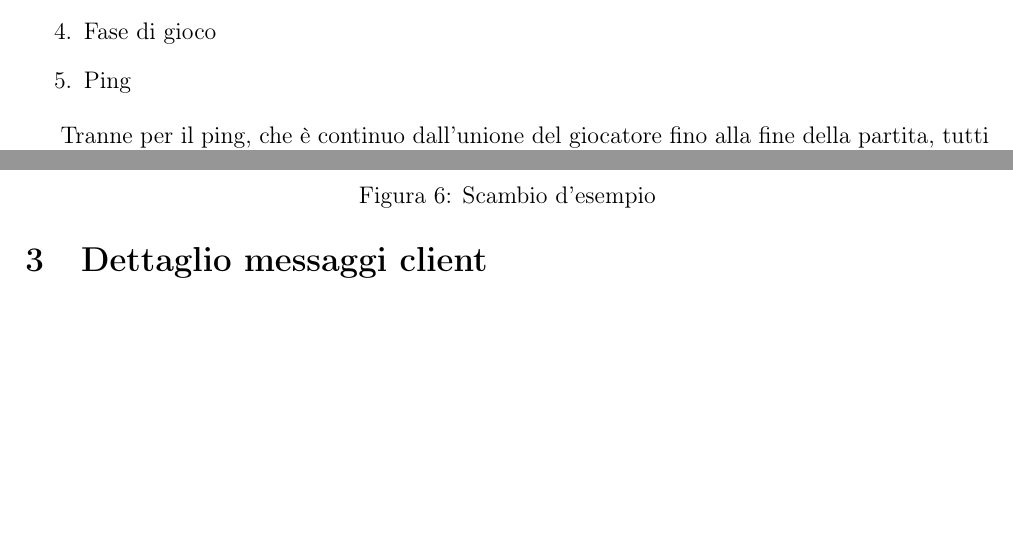
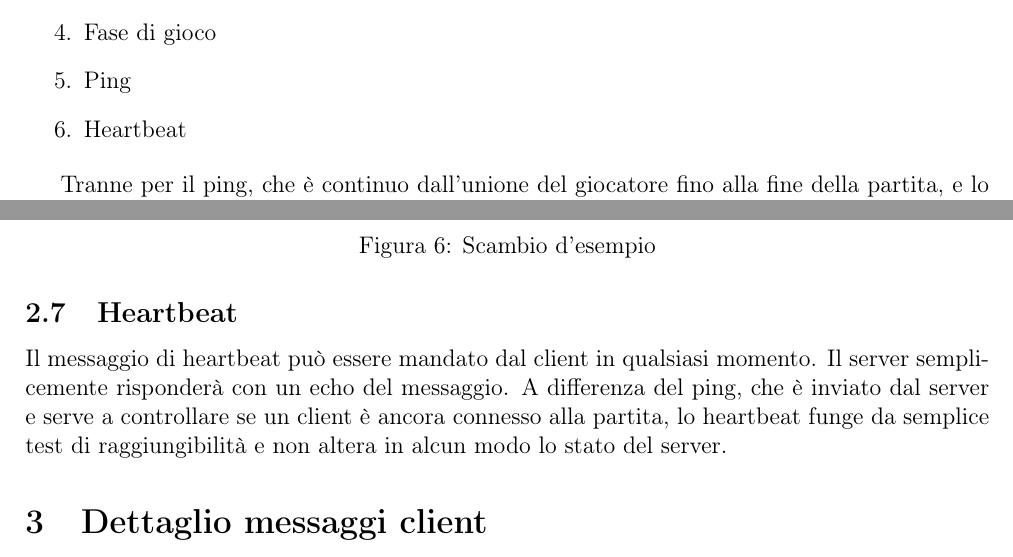
Before and after one commit to alexbradd/ingsw2022-AM36, a LaTeX document (docs/updated/net/protocol-doc.tex): two parts of pages 2 and 5 of 10, joined at a grey line, cut so that both start at the same text, the shorter picture padded with empty space. Compiled offline with pdfLaTeX.

Commit message:
docs: add documentation of new HEARTBEAT message

```diff
--- a/docs/updated/net/protocol-doc.tex
+++ b/docs/updated/net/protocol-doc.tex
@@ -32,11 +32,12 @@ Distinguiamo 5 possibili scenari di interazione tra le parti:
 \item Unione/abbandono di una partita
 \item Fase di gioco
 \item Ping
+\item Heartbeat
 \end{enumerate}
 
-Tranne per il ping, che è continuo dall'unione del giocatore fino alla fine
-della partita, tutti gli scenari si svolgeranno nella sequenza con cui sono
-stati indicati sopra.
+Tranne per il ping, che è continuo dall'unione del giocatore fino alla fine della
+partita, e lo heartbeat, un semplice echo, tutti gli scenari si svolgeranno nella
+sequenza con cui sono stati indicati sopra.
 
 \subsection{Ricerca delle partite}
 
@@ -149,6 +150,14 @@ sono stati omessi.
 \end{figure}
 
 \newpage
+
+\subsection{Heartbeat}
+
+Il messaggio di heartbeat può essere mandato dal client in qualsiasi momento. Il
+server semplicemente risponderà con un echo del messaggio. A differenza del
+ping, che è inviato dal server e serve a controllare se un client è ancora
+connesso alla partita, lo heartbeat funge da semplice test di raggiungibilità e
+non altera in alcun modo lo stato del server.
 
 \section{Dettaglio messaggi client}
 
```
Also changed, not shown: deliveries/updated/protocol-doc.pdf, docs/updated/net/protocol-doc.tex (10 more changed lines).
